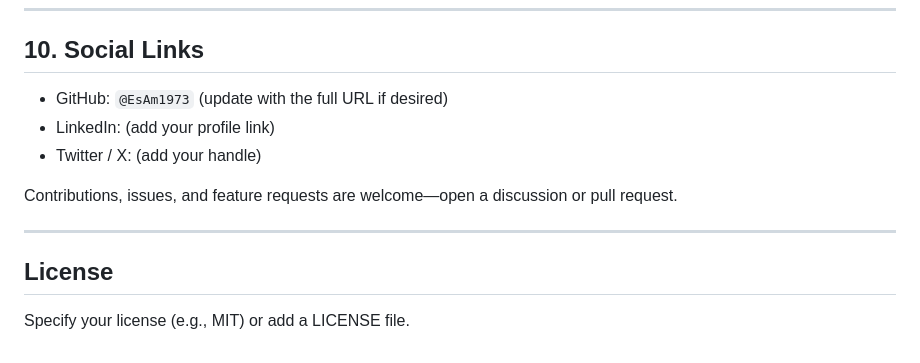
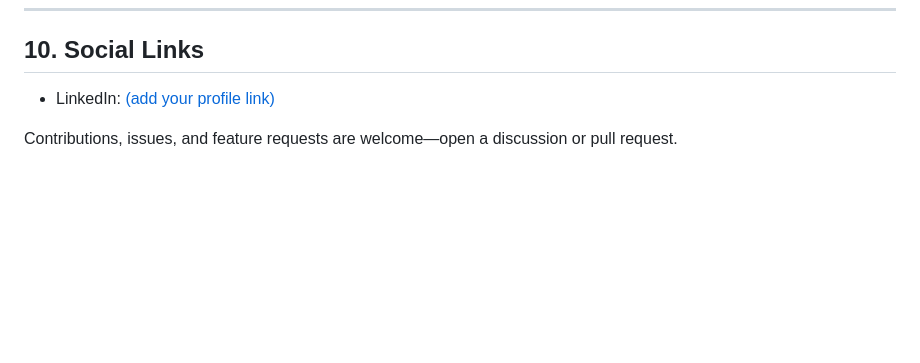
Before and after one commit to EsAm1973/ChatBox-App, a Markdown page: README.md, the part around the change. Drawn GitHub-style; blank space fills up the shorter version.

```diff
--- a/README.md
+++ b/README.md
@@ -207,14 +207,6 @@ Place screenshots in `screenshots/` and update filenames as needed.
 
 ## 10. Social Links
 
-* GitHub: `@EsAm1973` (update with the full URL if desired)
-* LinkedIn: (add your profile link)
-* Twitter / X: (add your handle)
+* LinkedIn: [(add your profile link)](https://www.linkedin.com/in/mohamed-esam-4085b524a/)
 
 Contributions, issues, and feature requests are welcome—open a discussion or pull request.
-
----
-
-## License
-
-Specify your license (e.g., MIT) or add a LICENSE file.
```
